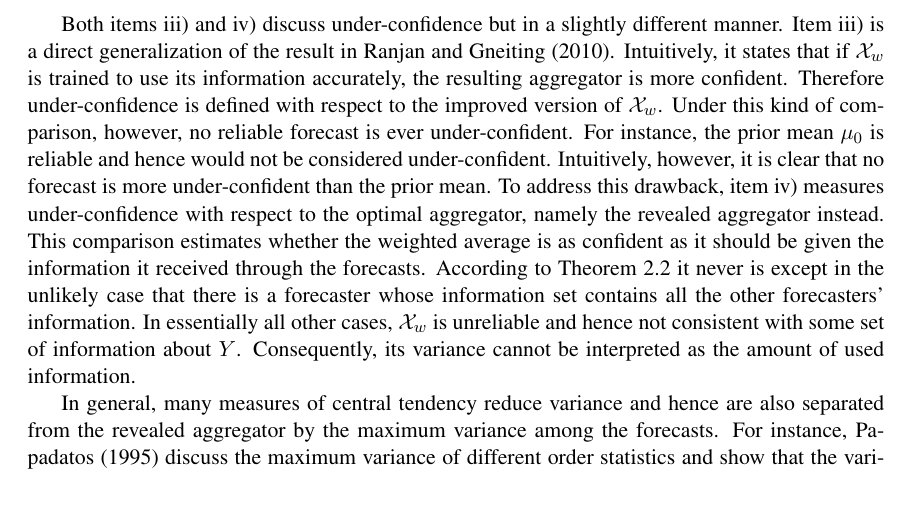
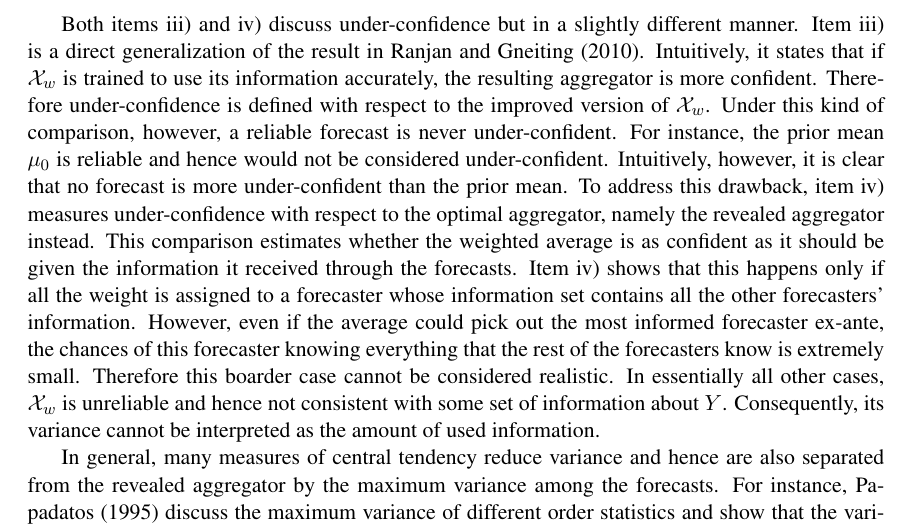
Before and after one commit to satopaa/Combining-and-Extremizing-Real-Value-Forecasts, a LaTeX paper (Contraction.tex): part of page 5 of 21, cut so that both start at the same text, the shorter picture padded with empty space. Compiled offline with pdfLaTeX.

Commit message:
Minor edits to Section 2

```diff
--- a/Contraction.tex
+++ b/Contraction.tex
@@ -340,8 +340,8 @@ Suppose that $X_j = \E(Y | X_j)$ for $j = 1, \dots, N$. Denote the weighted aver
 \end{enumerate}
 \end{theorem}
 
-Both items \ref{underconfA}) and \ref{underconfB}) discuss under-confidence but in a slightly different manner. Item \ref{underconfA}) is a direct generalization of the result in \cite{Ranjan08}. Intuitively, it states that if $\mathcal{X}_w$ is trained to use its information accurately, the resulting aggregator is more confident. Therefore under-confidence is defined with respect to the improved version of  $\mathcal{X}_w$. Under this kind of comparison, however, no reliable forecast is ever under-confident. For instance,
-the prior mean $\mu_0$ is reliable and hence would not be considered under-confident. Intuitively, however, it is clear that no forecast is more under-confident than the prior mean. To address this drawback, item \ref{underconfB}) measures under-confidence with respect to the optimal aggregator, namely the revealed aggregator instead. This comparison estimates whether the weighted average is as confident as it should be given the information it received through the forecasts. According to Theorem \ref{contraction} it never is except in the unlikely case that there is a forecaster whose information set contains all the other forecasters' information. In essentially all other cases, $\mathcal{X}_w$ is unreliable
+Both items \ref{underconfA}) and \ref{underconfB}) discuss under-confidence but in a slightly different manner. Item \ref{underconfA}) is a direct generalization of the result in \cite{Ranjan08}. Intuitively, it states that if $\mathcal{X}_w$ is trained to use its information accurately, the resulting aggregator is more confident. Therefore under-confidence is defined with respect to the improved version of  $\mathcal{X}_w$. Under this kind of comparison, however, a reliable forecast is never under-confident. For instance,
+the prior mean $\mu_0$ is reliable and hence would not be considered under-confident. Intuitively, however, it is clear that no forecast is more under-confident than the prior mean. To address this drawback, item \ref{underconfB}) measures under-confidence with respect to the optimal aggregator, namely the revealed aggregator instead. This comparison estimates whether the weighted average is as confident as it should be given the information it received through the forecasts. Item \ref{underconfB}) shows that this happens only if all the weight is assigned to a forecaster whose information set contains all the other forecasters' information. However, even if the average could pick out the most informed forecaster ex-ante, the chances of this forecaster knowing everything that the rest of the forecasters know is extremely small. Therefore this boarder case cannot be considered realistic. In essentially all other cases, $\mathcal{X}_w$ is unreliable
 and hence not consistent with some set of information about $Y$. Consequently, its variance cannot be interpreted as the amount of used information.
 
 In general, many measures of central tendency reduce variance and hence are also separated from the revealed aggregator by the maximum variance among the forecasts. For instance, \cite{papadatos1995maximum} discuss the maximum variance of different order statistics and show that the variance of the median is upper bounded by the global variance of the individual forecasts. Such measures are not expanding and cannot be considered to aggregate information. In fact, \cite{satopaamodeling} explain that averaging-like techniques work well when the individual forecasters have very similar sets of information, that is, when there really is no information aggregation problem to begin with.
```
